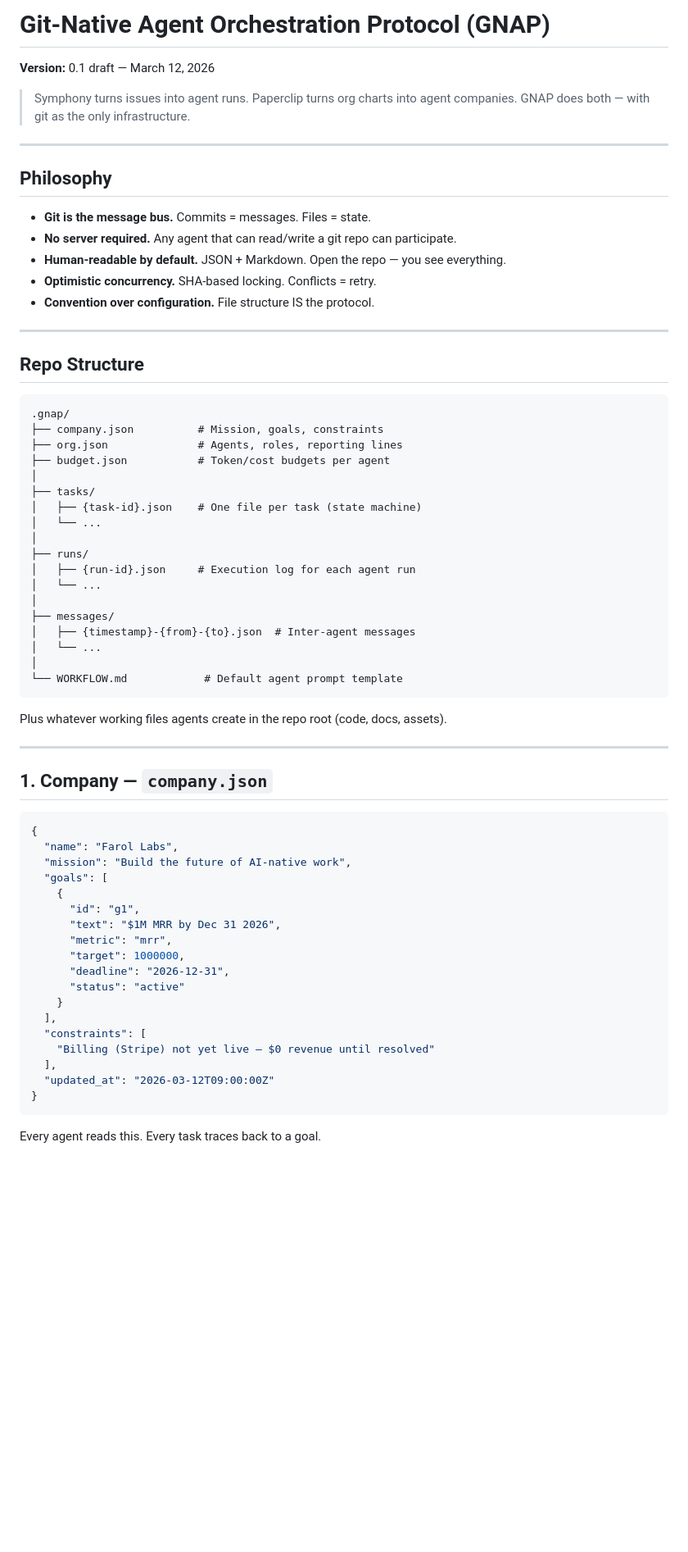
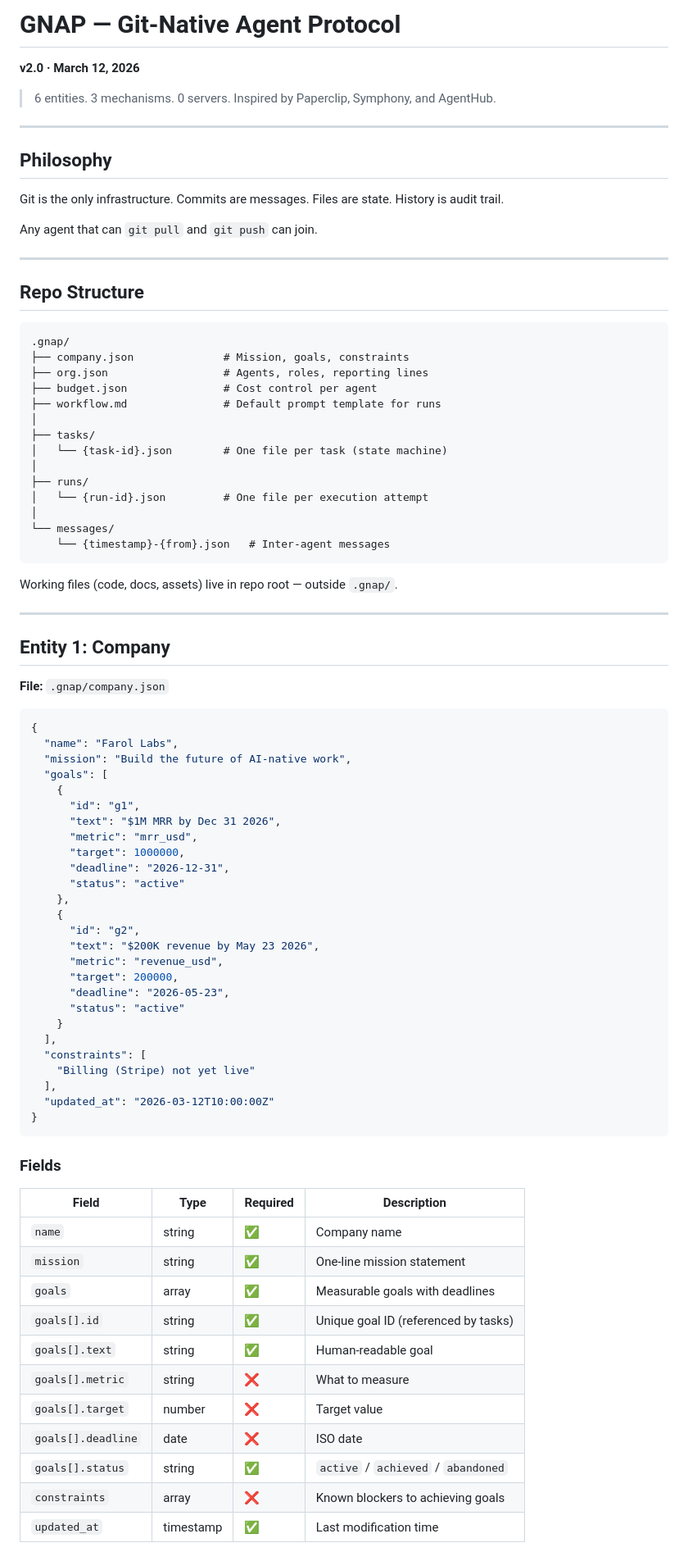
Before and after one commit to farol-team/farol-team.github.io, a Markdown page: PROTOCOL.md, the part around one of its changes. Shown at 82% size. Drawn GitHub-style; blank space fills up the shorter version.

````diff
--- a/PROTOCOL.md
+++ b/PROTOCOL.md
@@ -1,19 +1,17 @@
-# Git-Native Agent Orchestration Protocol (GNAP)
+# GNAP — Git-Native Agent Protocol
 
-**Version:** 0.1 draft — March 12, 2026
+**v2.0 · March 12, 2026**
 
-> Symphony turns issues into agent runs. Paperclip turns org charts into agent companies.
-> GNAP does both — with git as the only infrastructure.
+> 6 entities. 3 mechanisms. 0 servers.
+> Inspired by Paperclip, Symphony, and AgentHub.
 
 ---
 
 ## Philosophy
 
-- **Git is the message bus.** Commits = messages. Files = state.
-- **No server required.** Any agent that can read/write a git repo can participate.
-- **Human-readable by default.** JSON + Markdown. Open the repo — you see everything.
-- **Optimistic concurrency.** SHA-based locking. Conflicts = retry.
-- **Convention over configuration.** File structure IS the protocol.
+Git is the only infrastructure. Commits are messages. Files are state. History is audit trail.
+
+Any agent that can `git pull` and `git push` can join.
 
 ---
 
@@ -21,30 +19,28 @@
 
 ```
 .gnap/
-├── company.json          # Mission, goals, constraints
-├── org.json              # Agents, roles, reporting lines
-├── budget.json           # Token/cost budgets per agent
+├── company.json              # Mission, goals, constraints
+├── org.json                  # Agents, roles, reporting lines
+├── budget.json               # Cost control per agent
+├── workflow.md               # Default prompt template for runs
 │
 ├── tasks/
-│   ├── {task-id}.json    # One file per task (state machine)
-│   └── ...
+│   └── {task-id}.json        # One file per task (state machine)
 │
 ├── runs/
-│   ├── {run-id}.json     # Execution log for each agent run
-│   └── ...
+│   └── {run-id}.json         # One file per execution attempt
 │
-├── messages/
-│   ├── {timestamp}-{from}-{to}.json  # Inter-agent messages
-│   └── ...
-│
-└── WORKFLOW.md            # Default agent prompt template
+└── messages/
+    └── {timestamp}-{from}.json   # Inter-agent messages
 ```
 
-Plus whatever working files agents create in the repo root (code, docs, assets).
+Working files (code, docs, assets) live in repo root — outside `.gnap/`.
 
 ---
 
-## 1. Company — `company.json`
+## Entity 1: Company
+
+**File:** `.gnap/company.json`
 
 ```json
 {
@@ -54,17 +50,40 @@ Plus whatever working files agents create in the repo root (code, docs, assets).
     {
       "id": "g1",
       "text": "$1M MRR by Dec 31 2026",
-      "metric": "mrr",
+      "metric": "mrr_usd",
       "target": 1000000,
       "deadline": "2026-12-31",
+      "status": "active"
+    },
+    {
+      "id": "g2",
+      "text": "$200K revenue by May 23 2026",
+      "metric": "revenue_usd",
+      "target": 200000,
+      "deadline": "2026-05-23",
       "status": "active"
     }
   ],
   "constraints": [
-    "Billing (Stripe) not yet live — $0 revenue until resolved"
+    "Billing (Stripe) not yet live"
   ],
-  "updated_at": "2026-03-12T09:00:00Z"
+  "updated_at": "2026-03-12T10:00:00Z"
 }
 ```
 
-Every agent reads this. Every task traces back to a goal.
+### Fields
+
+| Field | Type | Required | Description |
+|-------|------|----------|-------------|
+| `name` | string | ✅ | Company name |
+| `mission` | string | ✅ | One-line mission statement |
+| `goals` | array | ✅ | Measurable goals with deadlines |
+| `goals[].id` | string | ✅ | Unique goal ID (referenced by tasks) |
+| `goals[].text` | string | ✅ | Human-readable goal |
+| `goals[].metric` | string | ❌ | What to measure |
+| `goals[].target` | number | ❌ | Target value |
+| `goals[].deadline` | date | ❌ | ISO date |
+| `goals[].status` | string | ✅ | `active` / `achieved` / `abandoned` |
+| `constraints` | array | ❌ | Known blockers to achieving goals |
+| `updated_at` | timestamp | ✅ | Last modification time |
+
````
Also changed, not shown: other parts of PROTOCOL.md (+317 -162 lines).
